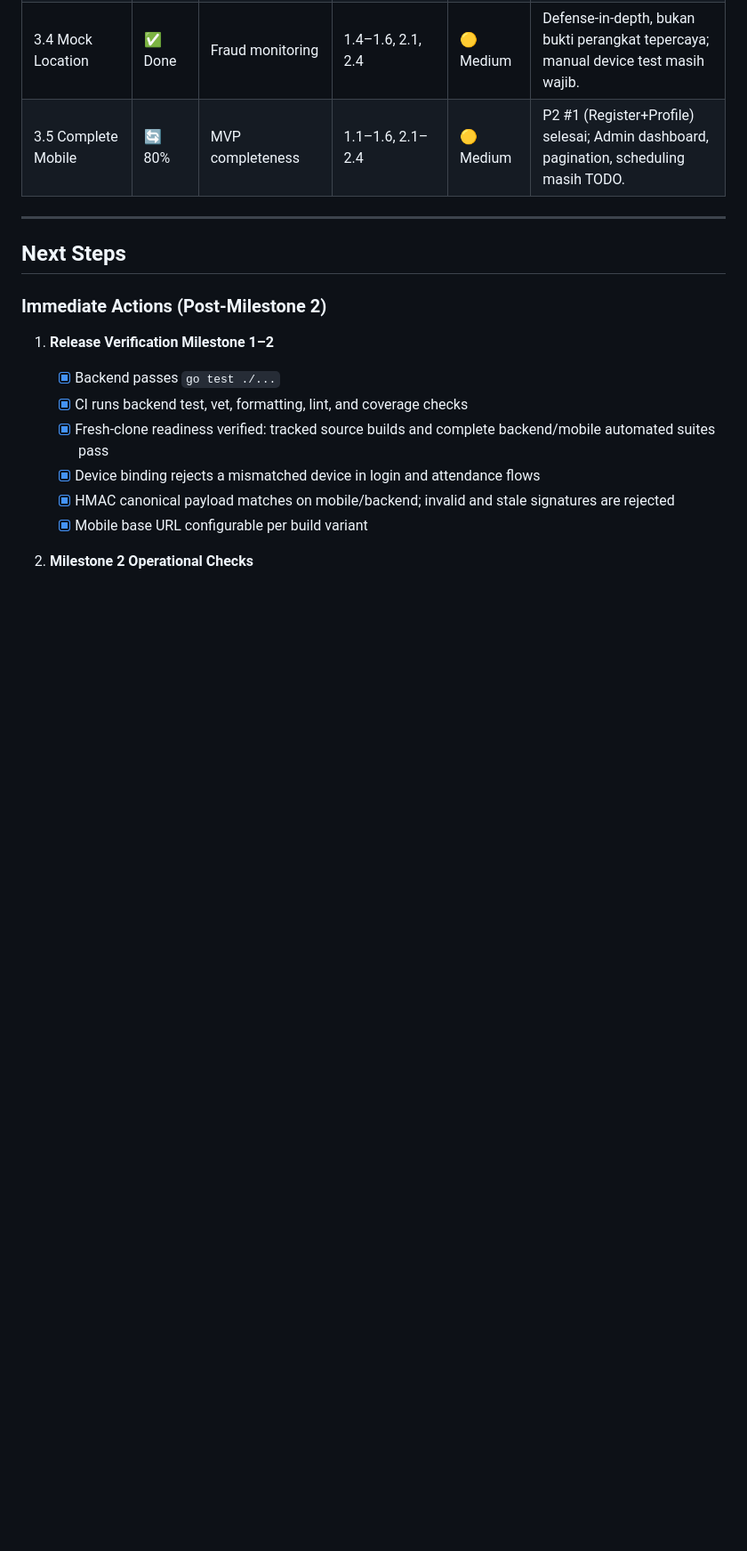
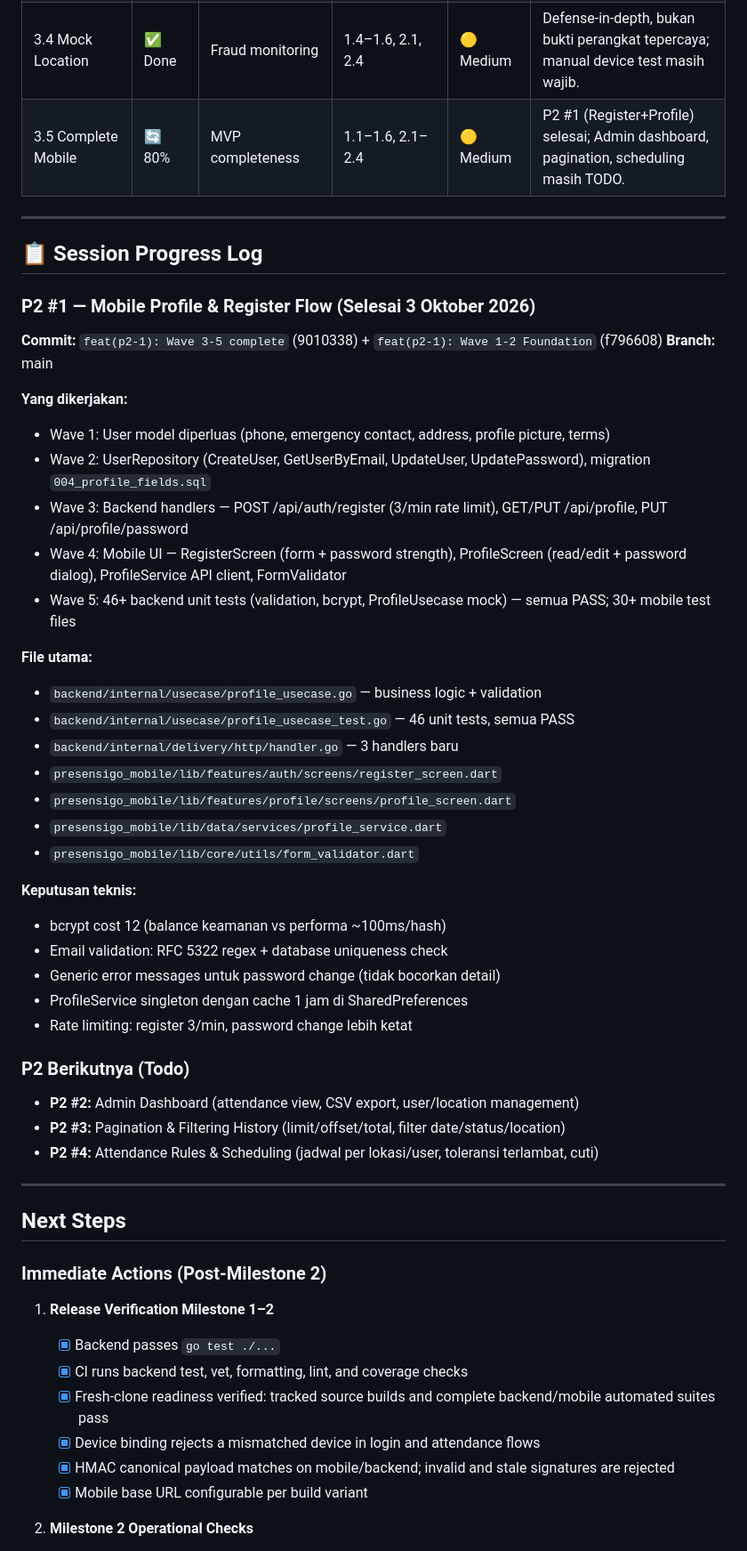
Before and after one commit to AmirulJusticia0507/PresensiGo, a Markdown page: AUDIT_PROJECT.md, the part around the change. Shown at 89% size. GitHub-like rendering; blank space fills up the shorter version.

Commit message:
docs: update AUDIT_PROJECT.md - reflect P2 #1 complete, 3.5 IN PROGRESS

```diff
--- a/AUDIT_PROJECT.md
+++ b/AUDIT_PROJECT.md
@@ -728,6 +728,44 @@ sudah terpenuhi; level menunjukkan risiko operasional yang masih perlu dipantau,
 
 ---
 
+## 📋 Session Progress Log
+
+### P2 #1 — Mobile Profile & Register Flow (Selesai 3 Oktober 2026)
+
+**Commit:** `feat(p2-1): Wave 3-5 complete` (9010338) + `feat(p2-1): Wave 1-2 Foundation` (f796608)
+**Branch:** main
+
+**Yang dikerjakan:**
+- Wave 1: User model diperluas (phone, emergency contact, address, profile picture, terms)
+- Wave 2: UserRepository (CreateUser, GetUserByEmail, UpdateUser, UpdatePassword), migration `004_profile_fields.sql`
+- Wave 3: Backend handlers — POST /api/auth/register (3/min rate limit), GET/PUT /api/profile, PUT /api/profile/password
+- Wave 4: Mobile UI — RegisterScreen (form + password strength), ProfileScreen (read/edit + password dialog), ProfileService API client, FormValidator
+- Wave 5: 46+ backend unit tests (validation, bcrypt, ProfileUsecase mock) — semua PASS; 30+ mobile test files
+
+**File utama:**
+- `backend/internal/usecase/profile_usecase.go` — business logic + validation
+- `backend/internal/usecase/profile_usecase_test.go` — 46 unit tests, semua PASS
+- `backend/internal/delivery/http/handler.go` — 3 handlers baru
+- `presensigo_mobile/lib/features/auth/screens/register_screen.dart`
+- `presensigo_mobile/lib/features/profile/screens/profile_screen.dart`
+- `presensigo_mobile/lib/data/services/profile_service.dart`
+- `presensigo_mobile/lib/core/utils/form_validator.dart`
+
+**Keputusan teknis:**
+- bcrypt cost 12 (balance keamanan vs performa ~100ms/hash)
+- Email validation: RFC 5322 regex + database uniqueness check
+- Generic error messages untuk password change (tidak bocorkan detail)
+- ProfileService singleton dengan cache 1 jam di SharedPreferences
+- Rate limiting: register 3/min, password change lebih ketat
+
+### P2 Berikutnya (Todo)
+
+- **P2 #2:** Admin Dashboard (attendance view, CSV export, user/location management)
+- **P2 #3:** Pagination & Filtering History (limit/offset/total, filter date/status/location)
+- **P2 #4:** Attendance Rules & Scheduling (jadwal per lokasi/user, toleransi terlambat, cuti)
+
+---
+
 ## Next Steps
 
 ### Immediate Actions (Post-Milestone 2)
```
